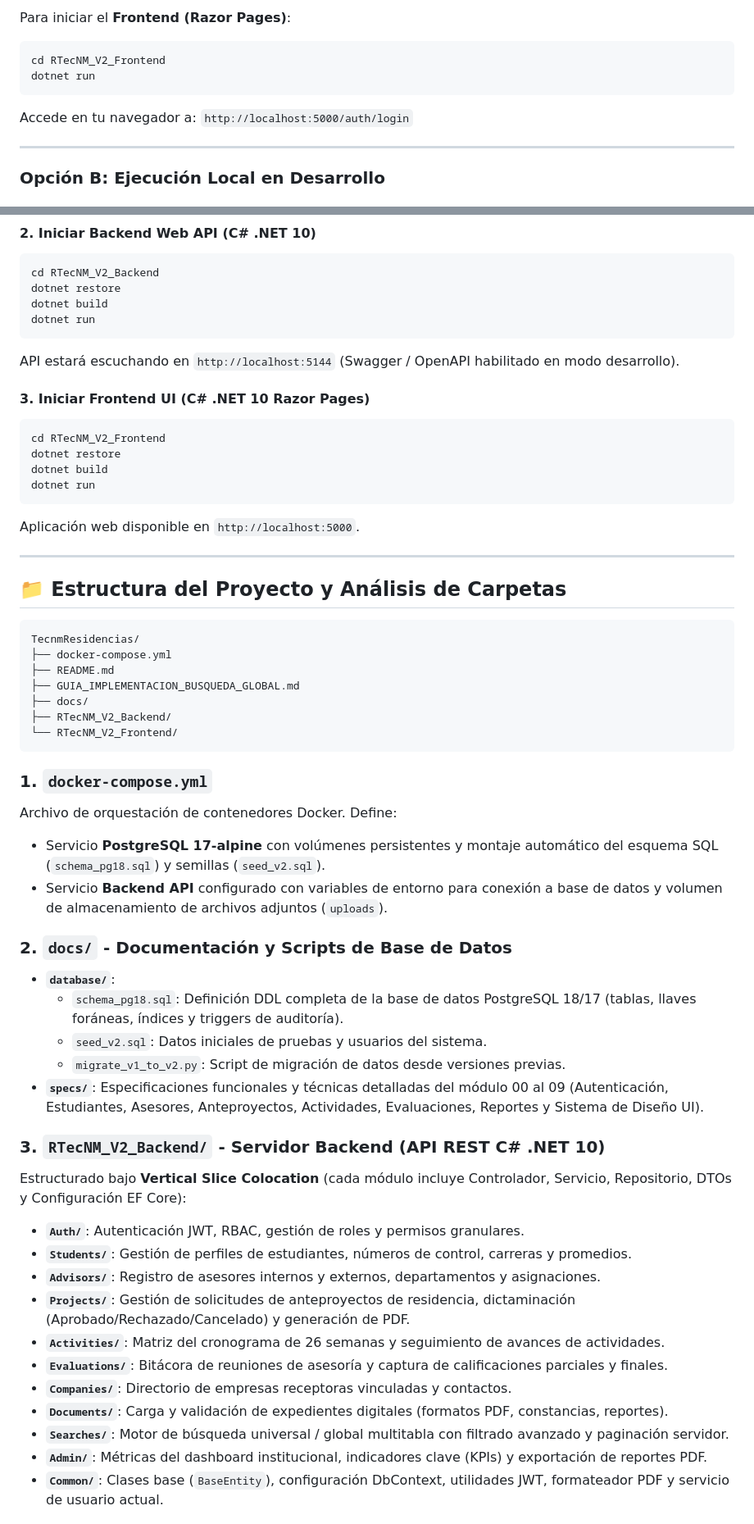
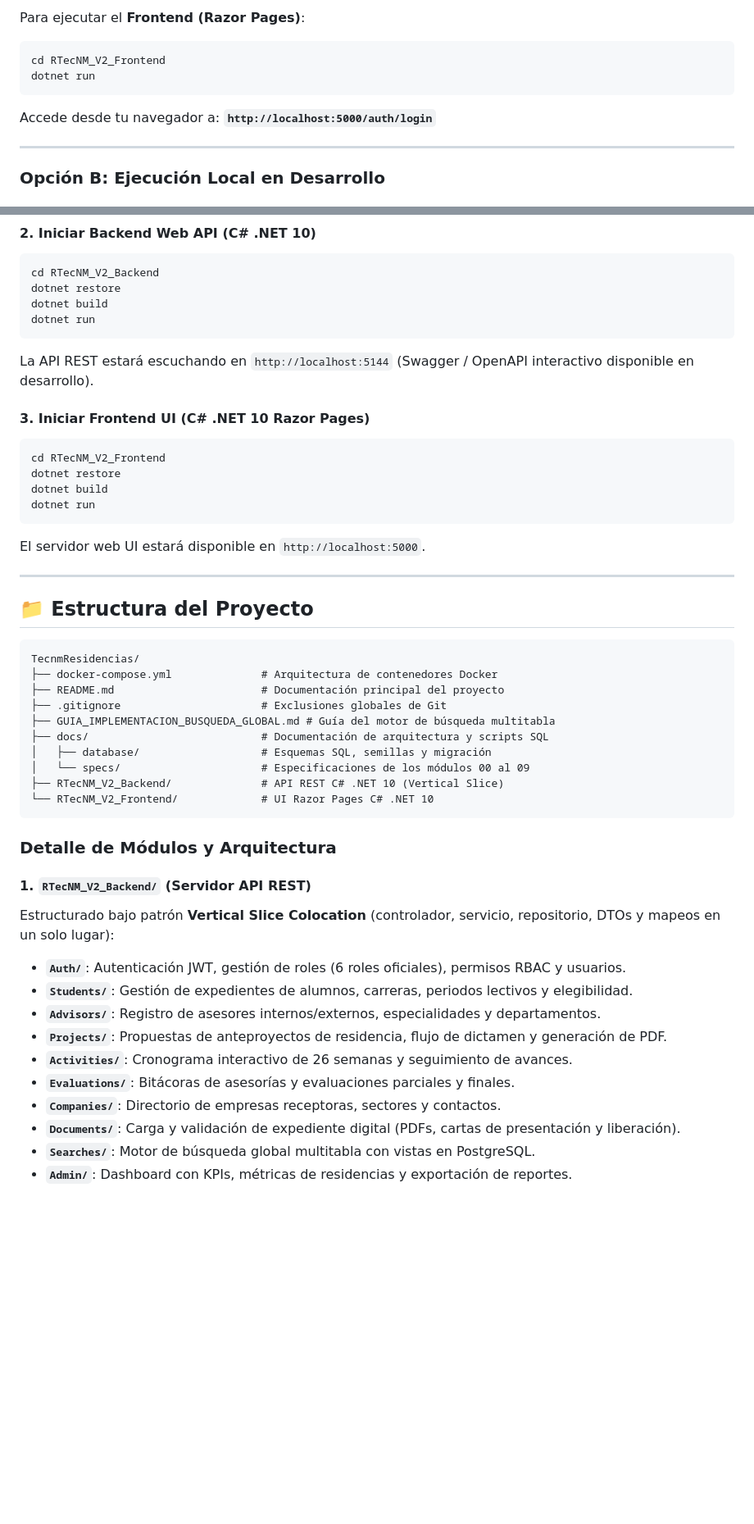
Before and after one commit to rriojas/TecnmResidencias, a Markdown page: README.md, 2 parts joined by grey strips. Shown at 82% size. Rendered like a GitHub page; blank space fills up the shorter version.

Commit message:
docs: update README.md with official 6 system roles and adapted project details

````diff
--- a/README.md
+++ b/README.md
@@ -41,11 +64,11 @@ Esto iniciará:
 
-Para iniciar el **Frontend (Razor Pages)**:
+Para ejecutar el **Frontend (Razor Pages)**:
 
 ```bash
 cd RTecNM_V2_Frontend
 dotnet run
 ```
-Accede en tu navegador a: `http://localhost:5000/auth/login`
+Accede desde tu navegador a: **`http://localhost:5000/auth/login`**
 
 ---
 
@@ -65,7 +88,7 @@ dotnet restore
 dotnet build
 dotnet run
 ```
-API estará escuchando en `http://localhost:5144` (Swagger / OpenAPI habilitado en modo desarrollo).
+La API REST estará escuchando en `http://localhost:5144` (Swagger / OpenAPI interactivo disponible en desarrollo).
 
 #### 3. Iniciar Frontend UI (C# .NET 10 Razor Pages)
 
@@ -75,46 +98,37 @@ dotnet restore
 dotnet build
 dotnet run
 ```
-Aplicación web disponible en `http://localhost:5000`.
+El servidor web UI estará disponible en `http://localhost:5000`.
 
 ---
 
-## 📁 Estructura del Proyecto y Análisis de Carpetas
+## 📁 Estructura del Proyecto
 
 ```text
 TecnmResidencias/
-├── docker-compose.yml
-├── README.md
-├── GUIA_IMPLEMENTACION_BUSQUEDA_GLOBAL.md
-├── docs/
-├── RTecNM_V2_Backend/
-└── RTecNM_V2_Frontend/
+├── docker-compose.yml              # Arquitectura de contenedores Docker
+├── README.md                       # Documentación principal del proyecto
+├── .gitignore                      # Exclusiones globales de Git
+├── GUIA_IMPLEMENTACION_BUSQUEDA_GLOBAL.md # Guía del motor de búsqueda multitabla
+├── docs/                           # Documentación de arquitectura y scripts SQL
+│   ├── database/                   # Esquemas SQL, semillas y migración
+│   └── specs/                      # Especificaciones de los módulos 00 al 09
+├── RTecNM_V2_Backend/              # API REST C# .NET 10 (Vertical Slice)
+└── RTecNM_V2_Frontend/             # UI Razor Pages C# .NET 10
 ```
 
-### 1. `docker-compose.yml`
-Archivo de orquestación de contenedores Docker. Define:
-- Servicio **PostgreSQL 17-alpine** con volúmenes persistentes y montaje automático del esquema SQL (`schema_pg18.sql`) y semillas (`seed_v2.sql`).
-- Servicio **Backend API** configurado con variables de entorno para conexión a base de datos y volumen de almacenamiento de archivos adjuntos (`uploads`).
+### Detalle de Módulos y Arquitectura
 
-### 2. `docs/` - Documentación y Scripts de Base de Datos
-- **`database/`**:
-  - `schema_pg18.sql`: Definición DDL completa de la base de datos PostgreSQL 18/17 (tablas, llaves foráneas, índices y triggers de auditoría).
-  - `seed_v2.sql`: Datos iniciales de pruebas y usuarios del sistema.
-  - `migrate_v1_to_v2.py`: Script de migración de datos desde versiones previas.
-- **`specs/`**: Especificaciones funcionales y técnicas detalladas del módulo 00 al 09 (Autenticación, Estudiantes, Asesores, Anteproyectos, Actividades, Evaluaciones, Reportes y Sistema de Diseño UI).
+#### 1. `RTecNM_V2_Backend/` (Servidor API REST)
+Estructurado bajo patrón **Vertical Slice Colocation** (controlador, servicio, repositorio, DTOs y mapeos en un solo lugar):
+- **`Auth/`**: Autenticación JWT, gestión de roles (6 roles oficiales), permisos RBAC y usuarios.
+- **`Students/`**: Gestión de expedientes de alumnos, carreras, periodos lectivos y elegibilidad.
+- **`Advisors/`**: Registro de asesores internos/externos, especialidades y departamentos.
+- **`Projects/`**: Propuestas de anteproyectos de residencia, flujo de dictamen y generación de PDF.
+- **`Activities/`**: Cronograma interactivo de 26 semanas y seguimiento de avances.
+- **`Evaluations/`**: Bitácoras de asesorías y evaluaciones parciales y finales.
+- **`Companies/`**: Directorio de empresas receptoras, sectores y contactos.
+- **`Documents/`**: Carga y validación de expediente digital (PDFs, cartas de presentación y liberación).
+- **`Searches/`**: Motor de búsqueda global multitabla con vistas en PostgreSQL.
+- **`Admin/`**: Dashboard con KPIs, métricas de residencias y exportación de reportes.
 
-### 3. `RTecNM_V2_Backend/` - Servidor Backend (API REST C# .NET 10)
-Estructurado bajo **Vertical Slice Colocation** (cada módulo incluye Controlador, Servicio, Repositorio, DTOs y Configuración EF Core):
-
-- **`Auth/`**: Autenticación JWT, RBAC, gestión de roles y permisos granulares.
-- **`Students/`**: Gestión de perfiles de estudiantes, números de control, carreras y promedios.
-- **`Advisors/`**: Registro de asesores internos y externos, departamentos y asignaciones.
-- **`Projects/`**: Gestión de solicitudes de anteproyectos de residencia, dictaminación (Aprobado/Rechazado/Cancelado) y generación de PDF.
-- **`Activities/`**: Matriz del cronograma de 26 semanas y seguimiento de avances de actividades.
-- **`Evaluations/`**: Bitácora de reuniones de asesoría y captura de calificaciones parciales y finales.
-- **`Companies/`**: Directorio de empresas receptoras vinculadas y contactos.
-- **`Documents/`**: Carga y validación de expedientes digitales (formatos PDF, constancias, reportes).
-- **`Searches/`**: Motor de búsqueda universal / global multitabla con filtrado avanzado y paginación servidor.
-- **`Admin/`**: Métricas del dashboard institucional, indicadores clave (KPIs) y exportación de reportes PDF.
-- **`Common/`**: Clases base (`BaseEntity`), configuración DbContext, utilidades JWT, formateador PDF y servicio de usuario actual.
-
````
Also changed, not shown: other parts of README.md (+55 -38 lines).
